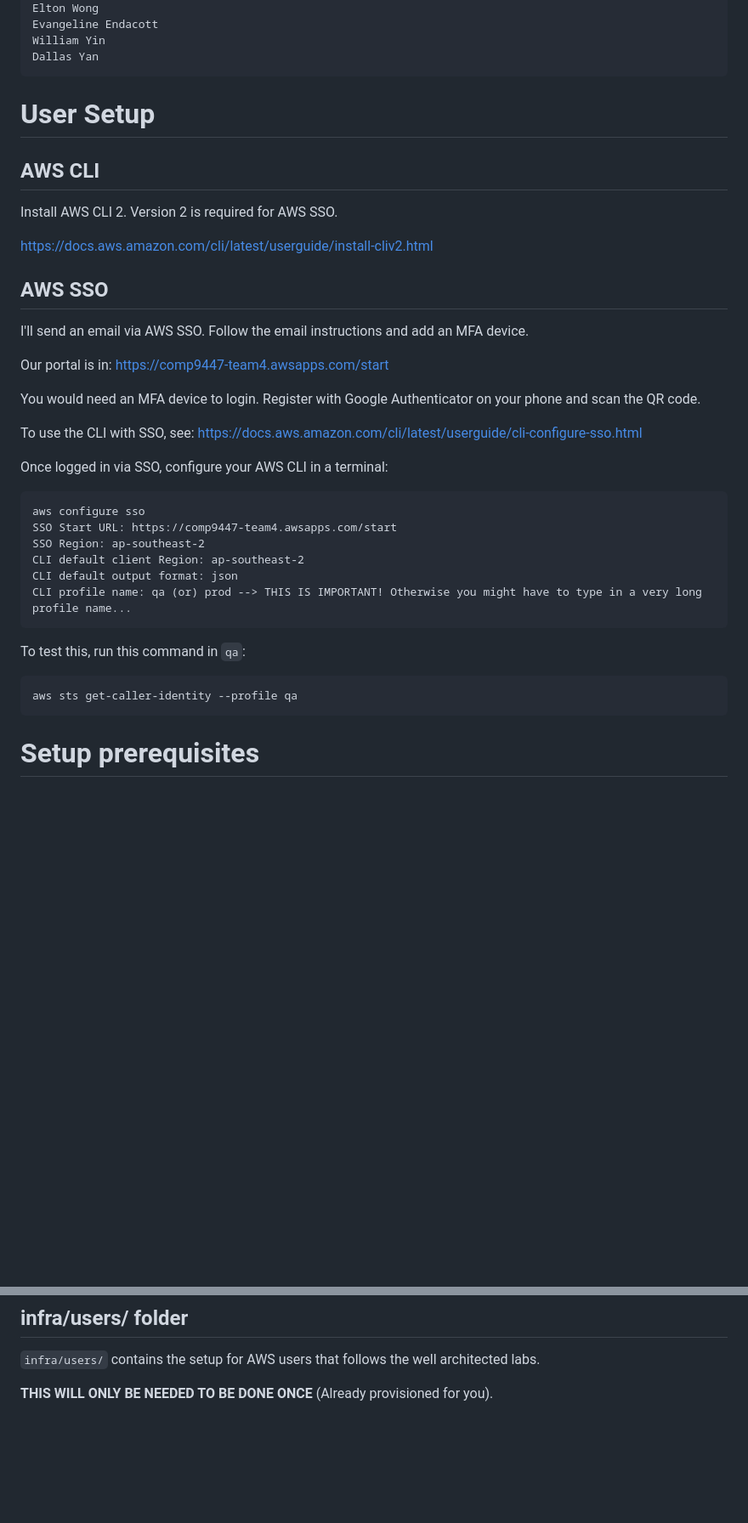
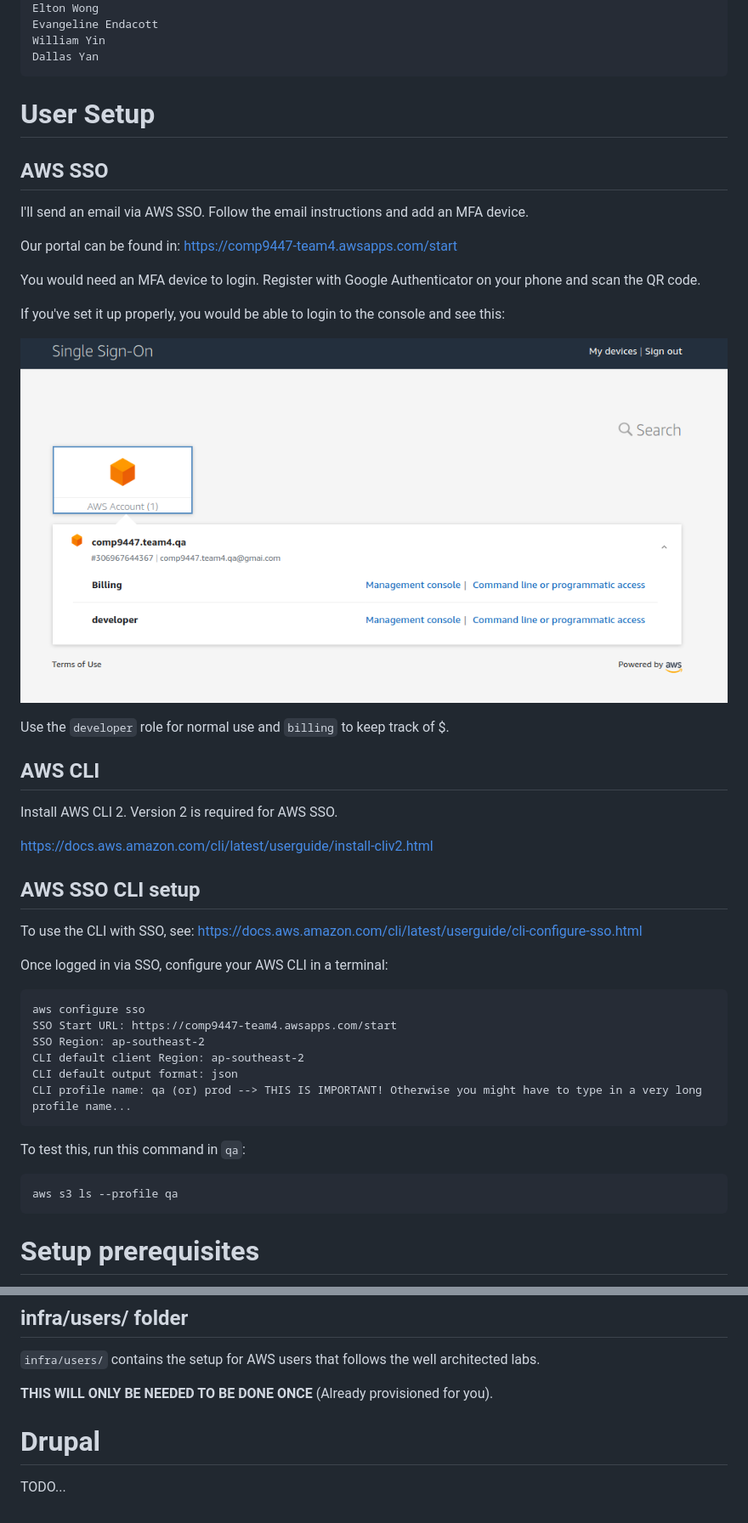
Before and after one commit to comp9447-team4/soar, a Markdown page: README.md, 2 parts joined by grey strips. Shown: that part at 85% size. Drawn GitHub-style; pictures changed too: doc/img/single-signon.png (added); blank space fills up the shorter version.

````diff
--- a/README.md
+++ b/README.md
@@ -21,23 +21,32 @@ Dallas Yan
 
 # User Setup
 
+## AWS SSO
+
+I'll send an email via AWS SSO. Follow the email instructions and add an MFA device.
+
+Our portal can be found in:
+https://comp9447-team4.awsapps.com/start
+
+You would need an MFA device to login. Register with Google Authenticator on your phone and scan the QR code.
+
+If you've set it up properly, you would be able to login to the console and see this:
+
+![](doc/img/single-signon.png)
+
+Use the `developer` role for normal use and `billing` to keep track of $.
+
 ## AWS CLI
 
 Install AWS CLI 2. Version 2 is required for AWS SSO.
 
 https://docs.aws.amazon.com/cli/latest/userguide/install-cliv2.html
 
-## AWS SSO
-
-I'll send an email via AWS SSO. Follow the email instructions and add an MFA device.
-
-Our portal is in:
-https://comp9447-team4.awsapps.com/start
-
-You would need an MFA device to login. Register with Google Authenticator on your phone and scan the QR code.
+## AWS SSO CLI setup
 
 To use the CLI with SSO, see:
 https://docs.aws.amazon.com/cli/latest/userguide/cli-configure-sso.html
+
 
 Once logged in via SSO, configure your AWS CLI in a terminal:
 
@@ -53,7 +62,7 @@ CLI profile name: qa (or) prod --> THIS IS IMPORTANT! Otherwise you might have t
 To test this, run this command in `qa`:
 
 ```
-aws sts get-caller-identity --profile qa
+aws s3 ls --profile qa
 ```
 
 # Setup prerequisites
@@ -90,3 +99,7 @@ These contain infrastructure-as-code for comp9447-team4.
 `infra/users/` contains the setup for AWS users that follows the well architected labs.
 
 **THIS WILL ONLY BE NEEDED TO BE DONE ONCE** (Already provisioned for you).
+
+# Drupal
+
+TODO...
````
Also changed, not shown: 3 other files.
